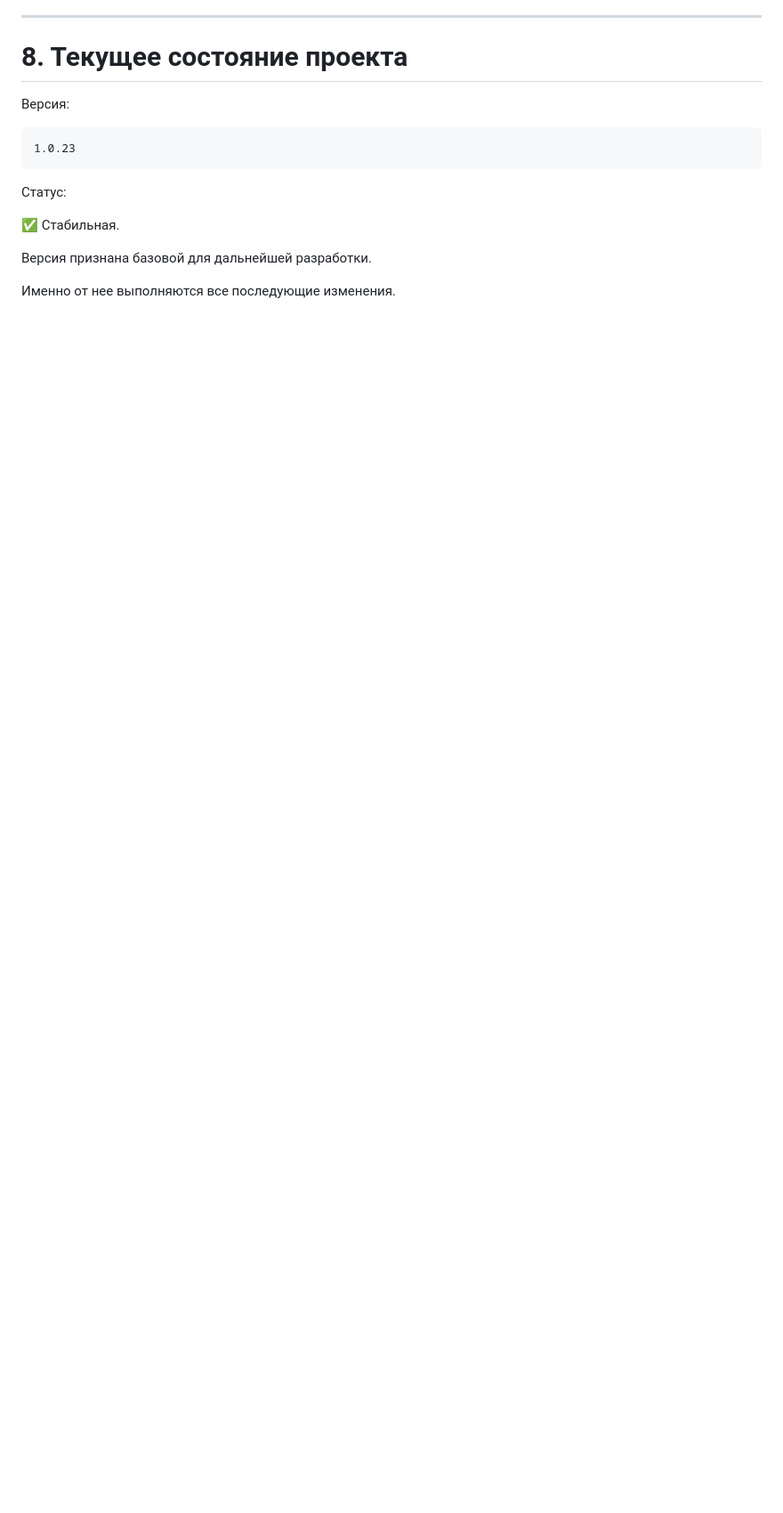
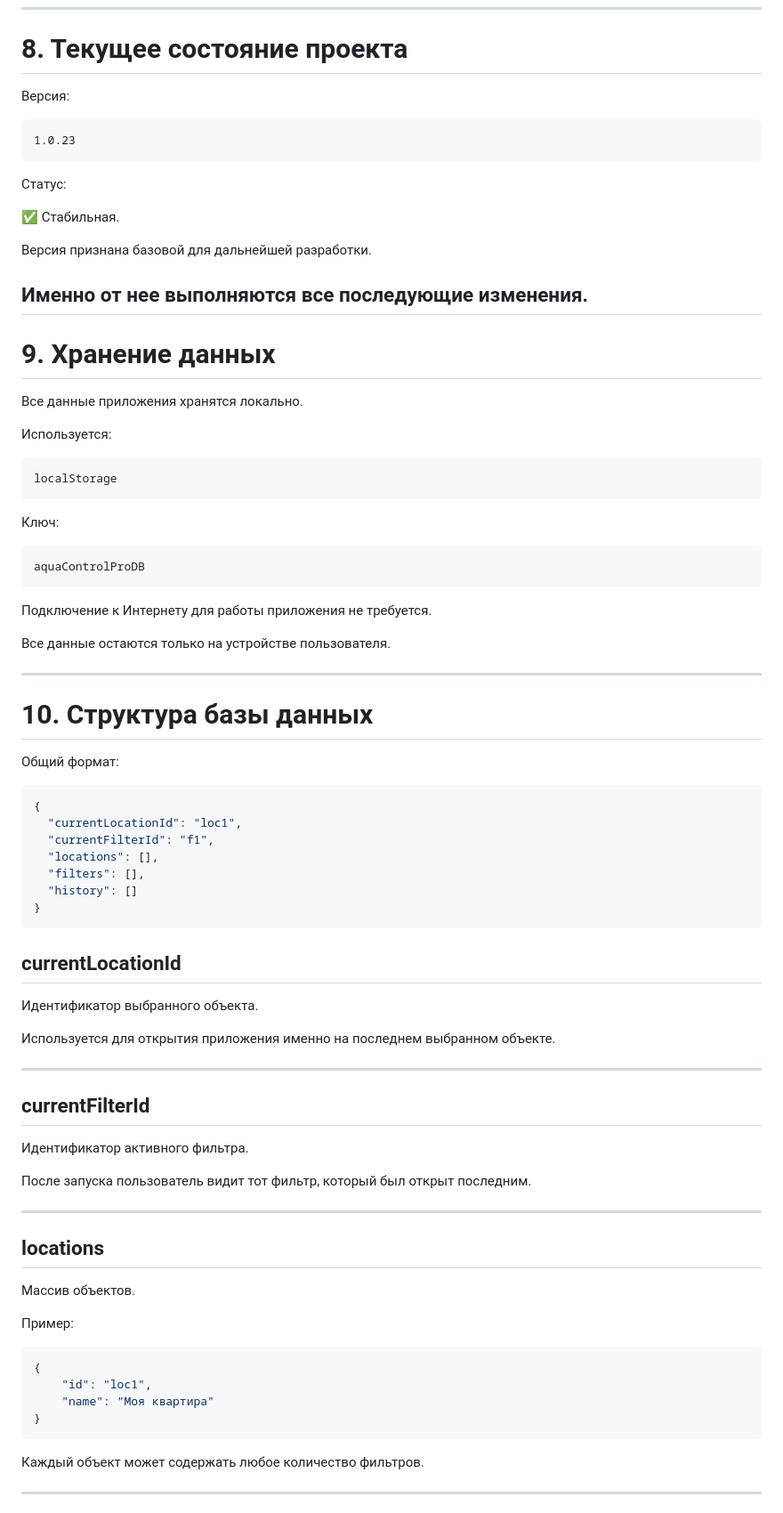
Before and after one commit to Help-yourself-dvp/water-filter, a Markdown page: PROJECT.md, the part around one of its changes. Shown at 89% size. GitHub-like rendering; blank space fills up the shorter version.

````diff
--- a/PROJECT.md
+++ b/PROJECT.md
@@ -257,3 +257,74 @@ node_modules/
 Версия признана базовой для дальнейшей разработки.
 
 Именно от нее выполняются все последующие изменения.
+---
+
+# 9. Хранение данных
+
+Все данные приложения хранятся локально.
+
+Используется:
+
+```
+localStorage
+```
+
+Ключ:
+
+```
+aquaControlProDB
+```
+
+Подключение к Интернету для работы приложения не требуется.
+
+Все данные остаются только на устройстве пользователя.
+
+---
+
+# 10. Структура базы данных
+
+Общий формат:
+
+```json
+{
+  "currentLocationId": "loc1",
+  "currentFilterId": "f1",
+  "locations": [],
+  "filters": [],
+  "history": []
+}
+```
+
+## currentLocationId
+
+Идентификатор выбранного объекта.
+
+Используется для открытия приложения именно на последнем выбранном объекте.
+
+---
+
+## currentFilterId
+
+Идентификатор активного фильтра.
+
+После запуска пользователь видит тот фильтр, который был открыт последним.
+
+---
+
+## locations
+
+Массив объектов.
+
+Пример:
+
+```json
+{
+    "id": "loc1",
+    "name": "Моя квартира"
+}
+```
+
+Каждый объект может содержать любое количество фильтров.
+
+---
+
````
Also changed, not shown: other parts of PROJECT.md (+204 -0 lines).
